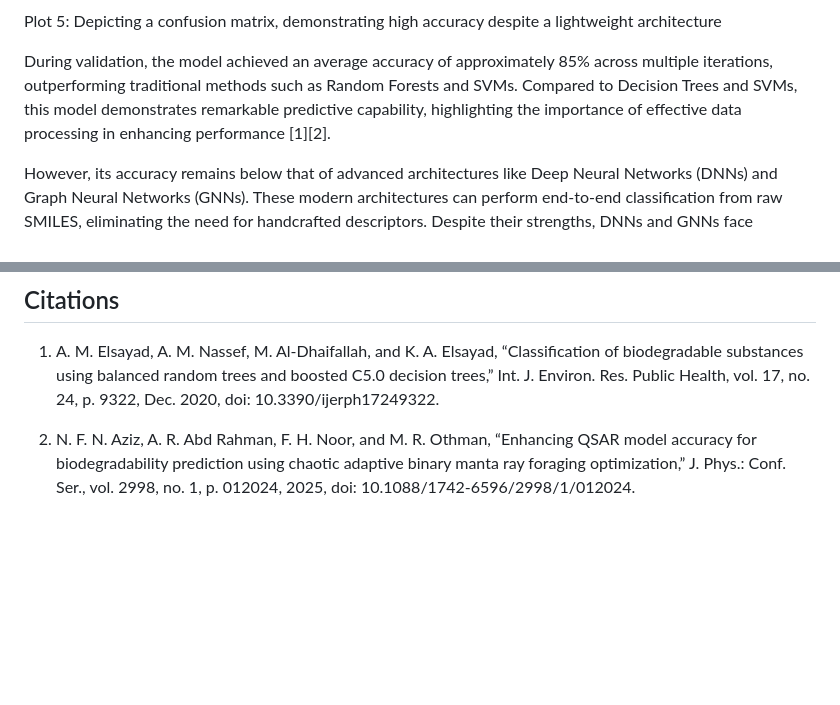
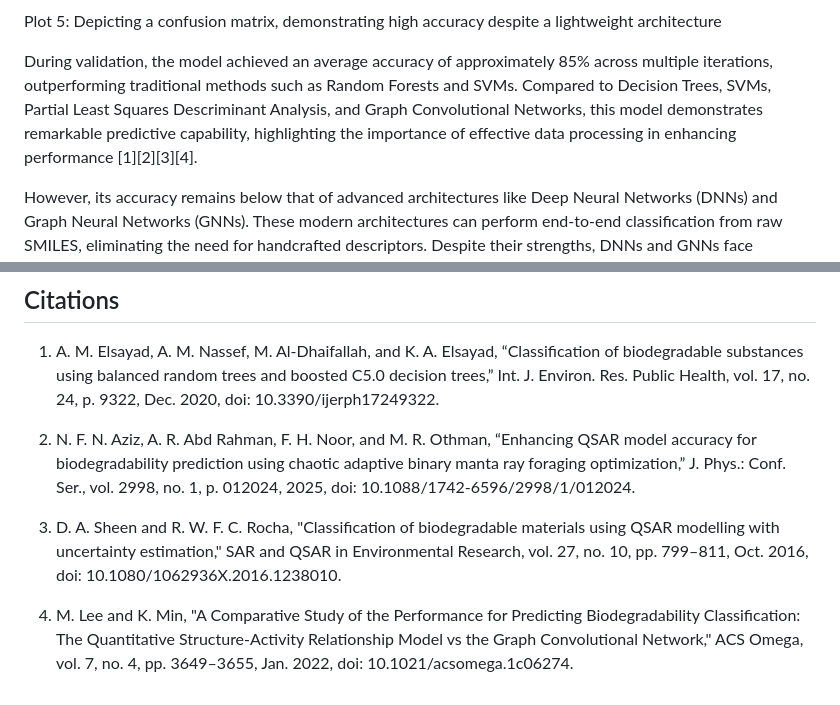
Before and after one commit to ess-pee/qsar-model-slp, a Markdown page: README.md, 2 parts joined by grey strips. GitHub-like rendering; blank space fills up the shorter version.

Commit message:
added more citations and rigor to the README

```diff
--- a/README.md
+++ b/README.md
@@ -92,7 +92,7 @@ The model's performance was evaluated using k-fold cross-validation to ensure ro
 Plot 5: Depicting a confusion matrix, demonstrating high accuracy despite a lightweight architecture
 </div>
 
-During validation, the model achieved an average accuracy of approximately 85% across multiple iterations, outperforming traditional methods such as Random Forests and SVMs. Compared to Decision Trees and SVMs, this model demonstrates remarkable predictive capability, highlighting the importance of effective data processing in enhancing performance [1][2].
+During validation, the model achieved an average accuracy of approximately 85% across multiple iterations, outperforming traditional methods such as Random Forests and SVMs. Compared to Decision Trees, SVMs, Partial Least Squares Descriminant Analysis, and Graph Convolutional Networks, this model demonstrates remarkable predictive capability, highlighting the importance of effective data processing in enhancing performance [1][2][3][4].
 
 However, its accuracy remains below that of advanced architectures like Deep Neural Networks (DNNs) and Graph Neural Networks (GNNs). These modern architectures can perform end-to-end classification from raw SMILES, eliminating the need for handcrafted descriptors. Despite their strengths, DNNs and GNNs face challenges in regulatory contexts. Their black-box nature complicates explainability, a critical requirement for regulatory authorities. Additionally, Quantitative Structure-Activity Relationship (QSAR) datasets are often sparse, and DNNs typically require large datasets to achieve optimal performance, which are frequently unavailable in this domain.
 
@@ -142,3 +142,7 @@ Feel free to play around modifying parameters for learning or implement a search
 1. A. M. Elsayad, A. M. Nassef, M. Al-Dhaifallah, and K. A. Elsayad, “Classification of biodegradable substances using balanced random trees and boosted C5.0 decision trees,” Int. J. Environ. Res. Public Health, vol. 17, no. 24, p. 9322, Dec. 2020, doi: 10.3390/ijerph17249322.
 
 2. N. F. N. Aziz, A. R. Abd Rahman, F. H. Noor, and M. R. Othman, “Enhancing QSAR model accuracy for biodegradability prediction using chaotic adaptive binary manta ray foraging optimization,” J. Phys.: Conf. Ser., vol. 2998, no. 1, p. 012024, 2025, doi: 10.1088/1742-6596/2998/1/012024.
+
+3. D. A. Sheen and R. W. F. C. Rocha, "Classification of biodegradable materials using QSAR modelling with uncertainty estimation," SAR and QSAR in Environmental Research, vol. 27, no. 10, pp. 799–811, Oct. 2016, doi: 10.1080/1062936X.2016.1238010.
+
+4. M. Lee and K. Min, "A Comparative Study of the Performance for Predicting Biodegradability Classification: The Quantitative Structure-Activity Relationship Model vs the Graph Convolutional Network," ACS Omega, vol. 7, no. 4, pp. 3649–3655, Jan. 2022, doi: 10.1021/acsomega.1c06274.
```
